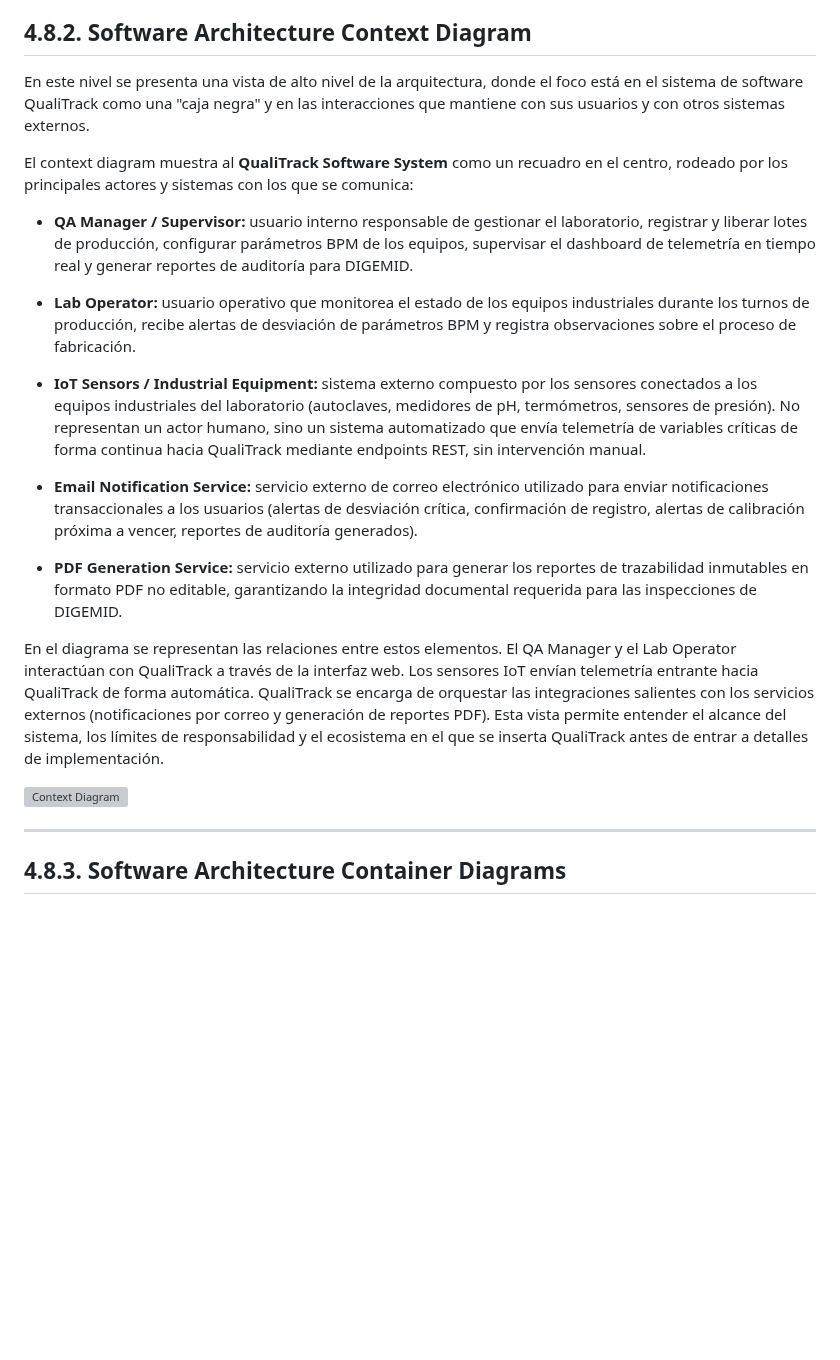
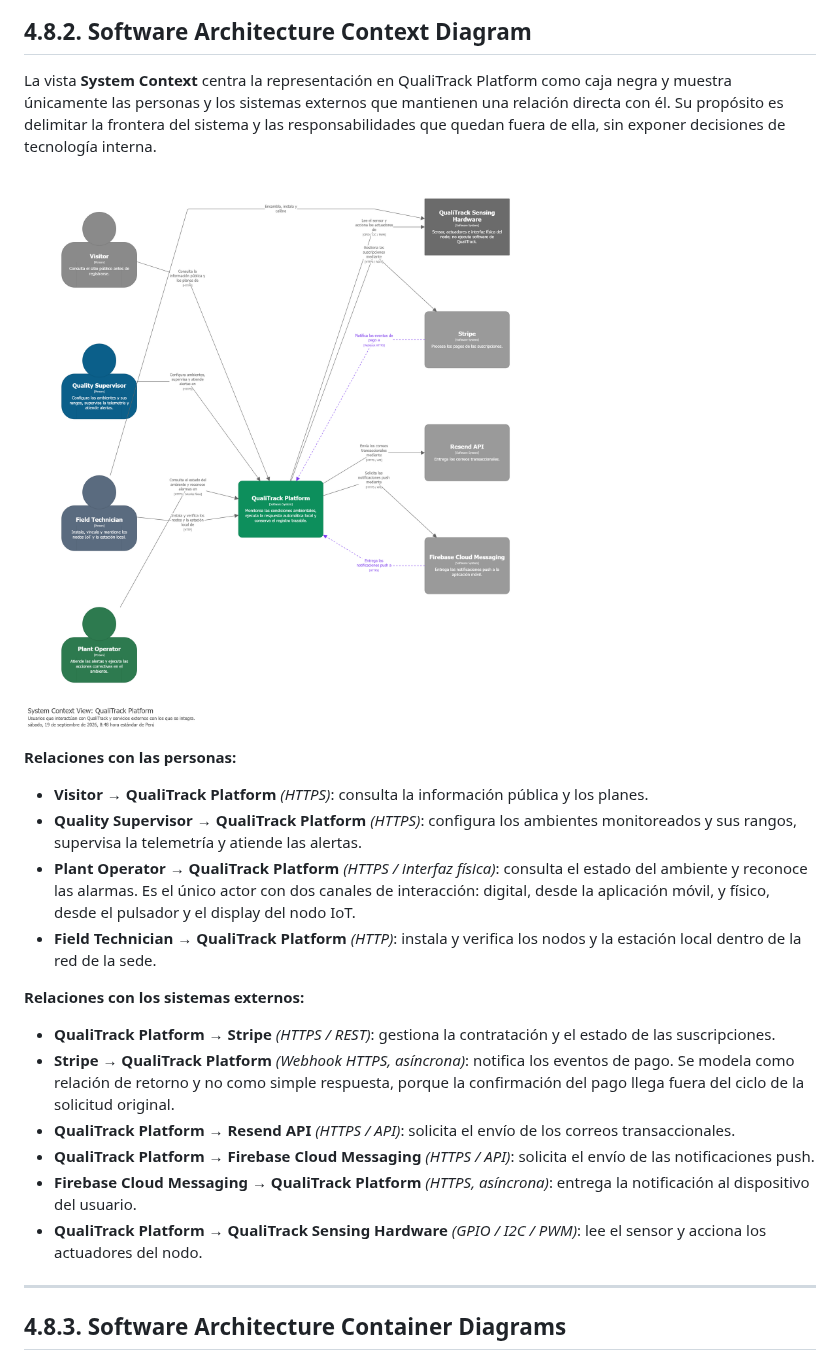
Before and after one commit to Experimentos-1ASI0732-2620-9104/report-, a Markdown page: report/main-content/4.8-domain-driven-software-architecture.md, the part around the change. Drawn GitHub-style; pictures changed too: assets/img/chapter-iv/c4-SystemContext.png (added); blank space fills up the shorter version; grey boxes are pictures that could not be loaded.

Commit message:
docs: rewrite context diagram section with c4 model

```diff
--- a/report/main-content/4.8-domain-driven-software-architecture.md
+++ b/report/main-content/4.8-domain-driven-software-architecture.md
@@ -1057,46 +1057,26 @@ El agregado StaffMember administra al personal del laboratorio. El Quality Super
 
 ## 4.8.2. Software Architecture Context Diagram
 
-En este nivel se presenta una vista de alto nivel de la arquitectura, donde el foco está
-en el sistema de software QualiTrack como una "caja negra" y en las interacciones que
-mantiene con sus usuarios y con otros sistemas externos.
+La vista **System Context** centra la representación en QualiTrack Platform como caja negra y muestra únicamente las personas y los sistemas externos que mantienen una relación directa con él. Su propósito es delimitar la frontera del sistema y las responsabilidades que quedan fuera de ella, sin exponer decisiones de tecnología interna.
 
-El context diagram muestra al **QualiTrack Software System** como un recuadro en el
-centro, rodeado por los principales actores y sistemas con los que se comunica:
+![C4 - System Context](../../assets/img/chapter-iv/c4-SystemContext.png)
 
-- **QA Manager / Supervisor:** usuario interno responsable de gestionar el laboratorio,
-  registrar y liberar lotes de producción, configurar parámetros BPM de los equipos,
-  supervisar el dashboard de telemetría en tiempo real y generar reportes de auditoría
-  para DIGEMID.
+**Relaciones con las personas:**
 
-- **Lab Operator:** usuario operativo que monitorea el estado de los equipos industriales
-  durante los turnos de producción, recibe alertas de desviación de parámetros BPM y
-  registra observaciones sobre el proceso de fabricación.
+- **Visitor → QualiTrack Platform** *(HTTPS)*: consulta la información pública y los planes.
+- **Quality Supervisor → QualiTrack Platform** *(HTTPS)*: configura los ambientes monitoreados y sus rangos, supervisa la telemetría y atiende las alertas.
+- **Plant Operator → QualiTrack Platform** *(HTTPS / interfaz física)*: consulta el estado del ambiente y reconoce las alarmas. Es el único actor con dos canales de interacción: digital, desde la aplicación móvil, y físico, desde el pulsador y el display del nodo IoT.
+- **Field Technician → QualiTrack Platform** *(HTTP)*: instala y verifica los nodos y la estación local dentro de la red de la sede.
 
-- **IoT Sensors / Industrial Equipment:** sistema externo compuesto por los sensores
-  conectados a los equipos industriales del laboratorio (autoclaves, medidores de pH,
-  termómetros, sensores de presión). No representan un actor humano, sino un sistema
-  automatizado que envía telemetría de variables críticas de forma continua hacia
-  QualiTrack mediante endpoints REST, sin intervención manual.
+**Relaciones con los sistemas externos:**
 
-- **Email Notification Service:** servicio externo de correo electrónico utilizado para
-  enviar notificaciones transaccionales a los usuarios (alertas de desviación crítica,
-  confirmación de registro, alertas de calibración próxima a vencer, reportes de auditoría
-  generados).
+- **QualiTrack Platform → Stripe** *(HTTPS / REST)*: gestiona la contratación y el estado de las suscripciones.
+- **Stripe → QualiTrack Platform** *(Webhook HTTPS, asíncrona)*: notifica los eventos de pago. Se modela como relación de retorno y no como simple respuesta, porque la confirmación del pago llega fuera del ciclo de la solicitud original.
+- **QualiTrack Platform → Resend API** *(HTTPS / API)*: solicita el envío de los correos transaccionales.
+- **QualiTrack Platform → Firebase Cloud Messaging** *(HTTPS / API)*: solicita el envío de las notificaciones push.
+- **Firebase Cloud Messaging → QualiTrack Platform** *(HTTPS, asíncrona)*: entrega la notificación al dispositivo del usuario.
+- **QualiTrack Platform → QualiTrack Sensing Hardware** *(GPIO / I2C / PWM)*: lee el sensor y acciona los actuadores del nodo.
 
-- **PDF Generation Service:** servicio externo utilizado para generar los reportes de
-  trazabilidad inmutables en formato PDF no editable, garantizando la integridad documental
-  requerida para las inspecciones de DIGEMID.
-
-En el diagrama se representan las relaciones entre estos elementos. El QA Manager y el
-Lab Operator interactúan con QualiTrack a través de la interfaz web. Los sensores IoT
-envían telemetría entrante hacia QualiTrack de forma automática. QualiTrack se encarga
-de orquestar las integraciones salientes con los servicios externos (notificaciones por
-correo y generación de reportes PDF). Esta vista permite entender el alcance del sistema,
-los límites de responsabilidad y el ecosistema en el que se inserta QualiTrack antes de
-entrar a detalles de implementación.
-
-<img src="../assets/img/ContextDiagram-v2.svg" alt="Context Diagram" width="100%"/>
 
 ---
 
```
